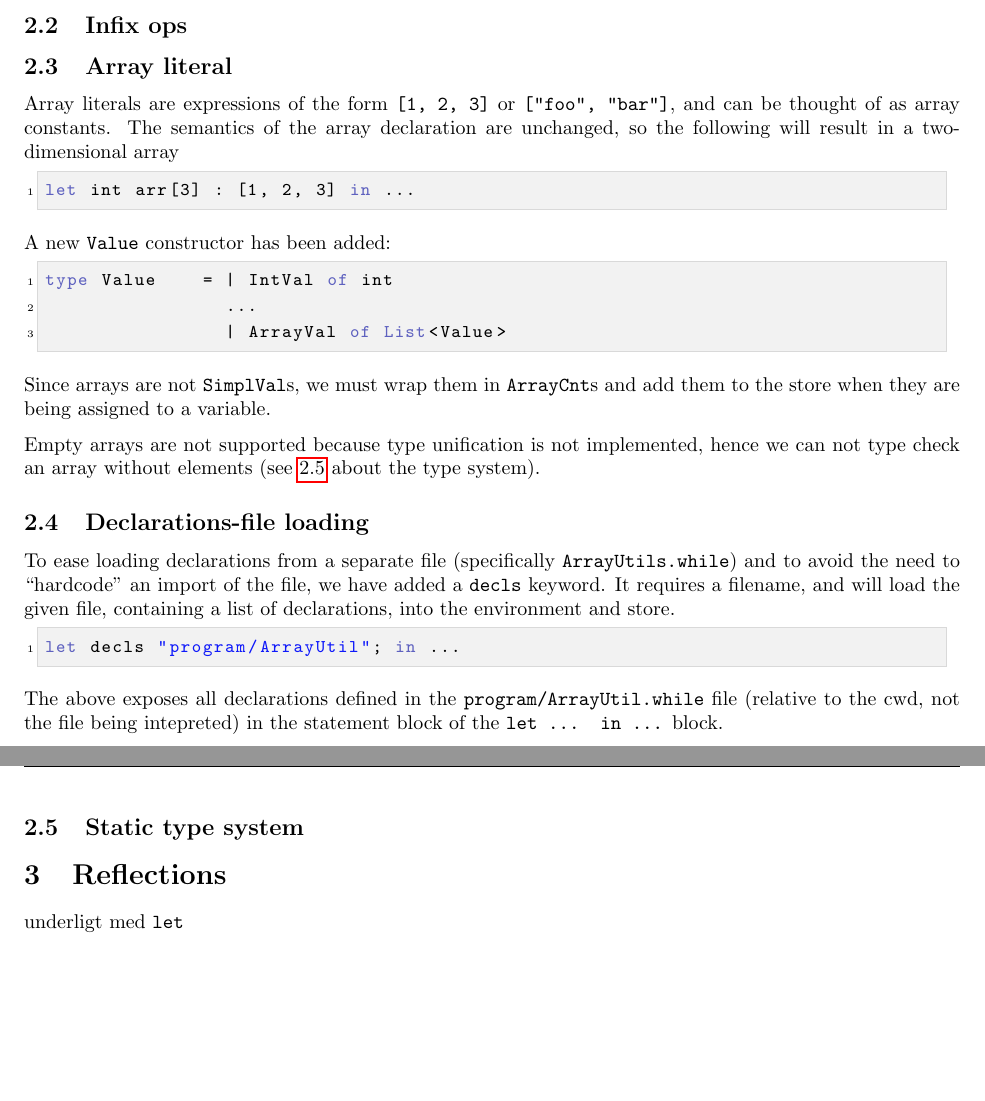
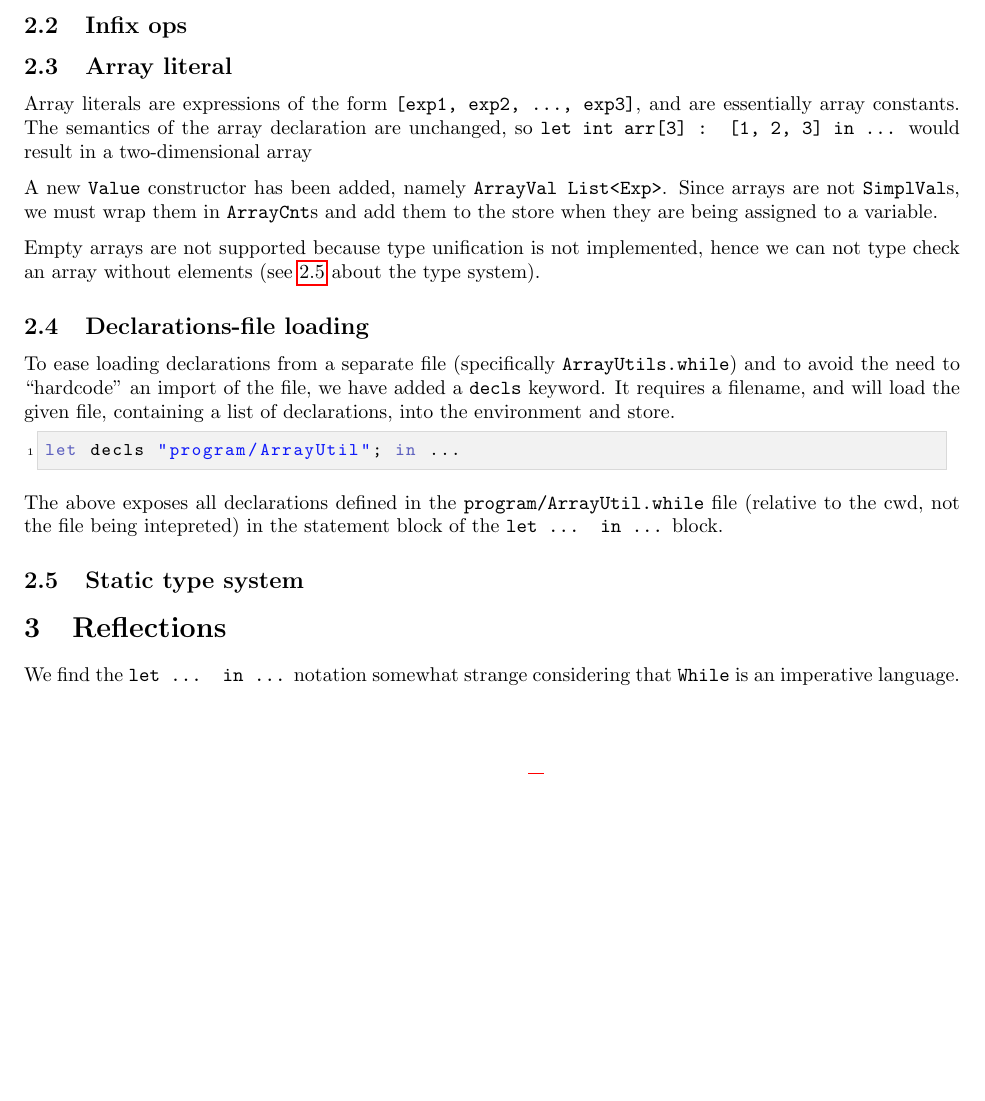
Before and after one commit to altschuler/app_func, a LaTeX document (ImpProgLang/report/report.tex): two parts of pages 2 and 3 of 3 before the commit and part of page 2 of 2 after it, the two joined at a grey line, cut so that both start at the same text, the shorter picture padded with empty space. Compiled offline with pdfLaTeX.

Commit message:
less array literals

```diff
--- a/ImpProgLang/report/report.tex
+++ b/ImpProgLang/report/report.tex
@@ -89,19 +89,9 @@ rule tokenize =
 
 \subsection{Infix ops}
 \subsection{Array literal}
-Array literals are expressions of the form {\tt [1, 2, 3]} or {\tt ["foo", "bar"]}, and can be thought of as array constants. The semantics of the array declaration are unchanged, so the following will result in a two-dimensional array
-\begin{fs}
-let int arr[3] : [1, 2, 3] in ...
-\end{fs}
+Array literals are expressions of the form {\tt [exp1, exp2, ..., exp3]}, and are essentially array constants. The semantics of the array declaration are unchanged, so {\tt let int arr[3] : [1, 2, 3] in ...} would result in a two-dimensional array
 
-A new {\tt Value} constructor has been added:
-\begin{fs}
-type Value    = | IntVal of int
-                ...
-                | ArrayVal of List<Value>
-\end{fs}
-
-Since arrays are not {\tt SimplVal}s, we must wrap them in {\tt ArrayCnt}s and add them to the store when they are being assigned to a variable.
+A new {\tt Value} constructor has been added, namely {\tt ArrayVal List<Exp>}. Since arrays are not {\tt SimplVal}s, we must wrap them in {\tt ArrayCnt}s and add them to the store when they are being assigned to a variable.
 
 Empty arrays are not supported because type unification is not implemented, hence we can not type check an array without elements (see \ref{sec:type} about the type system).
 
@@ -120,7 +110,8 @@ The above exposes all declarations defined in the {\tt program/ArrayUtil.while}
 
 
 \section{Reflections}
-underligt med {\tt let}
+We find the {\tt let ... in ...} notation somewhat strange considering that {\tt While} is an imperative language.
+
 
 
 \end{document}
```
